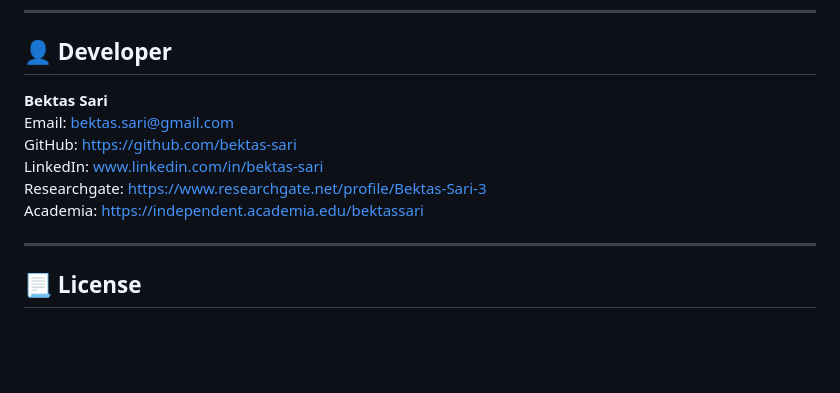
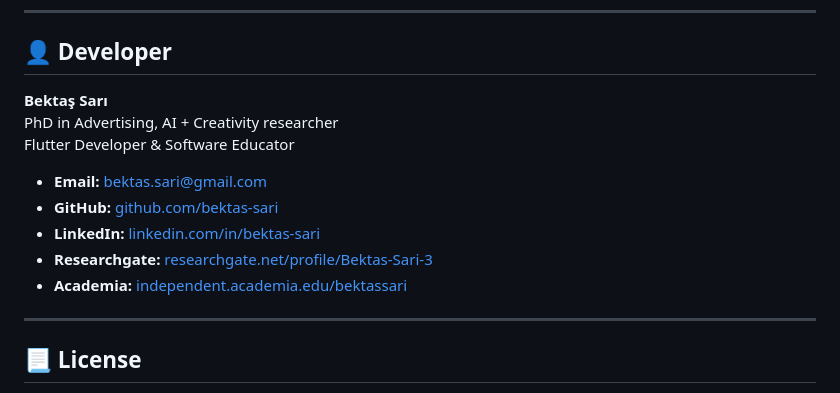
Before and after one commit to bektas-sari/greendale-website, a Markdown page: README.md, the part around the change. Rendered like a GitHub page; blank space fills up the shorter version.

```diff
--- a/README.md
+++ b/README.md
@@ -85,12 +85,15 @@ You can deploy this project using GitHub Pages or any static hosting platform (e
 
 ## 👤 Developer
 
-**Bektas Sari**  <br>
-Email: [bektas.sari@gmail.com](mailto:bektas.sari@gmail.com)  <br>
-GitHub: [https://github.com/bektas-sari](https://github.com/bektas-sari)  <br>
-LinkedIn: [www.linkedin.com/in/bektas-sari](http://www.linkedin.com/in/bektas-sari)  <br>
-Researchgate: [https://www.researchgate.net/profile/Bektas-Sari-3](https://www.researchgate.net/profile/Bektas-Sari-3)  <br>
-Academia: [https://independent.academia.edu/bektassari](https://independent.academia.edu/bektassari)  <br>
+**Bektaş Sarı**<br>
+PhD in Advertising, AI + Creativity researcher<br>
+Flutter Developer & Software Educator<br>
+
+- **Email:** [bektas.sari@gmail.com](mailto:bektas.sari@gmail.com)
+- **GitHub:** [github.com/bektas-sari](https://github.com/bektas-sari)
+- **LinkedIn:** [linkedin.com/in/bektas-sari](https://www.linkedin.com/in/bektas-sari)
+- **Researchgate:** [researchgate.net/profile/Bektas-Sari-3](https://www.researchgate.net/profile/Bektas-Sari-3)
+- **Academia:** [independent.academia.edu/bektassari](https://independent.academia.edu/bektassari)
 
 ---
 
```
